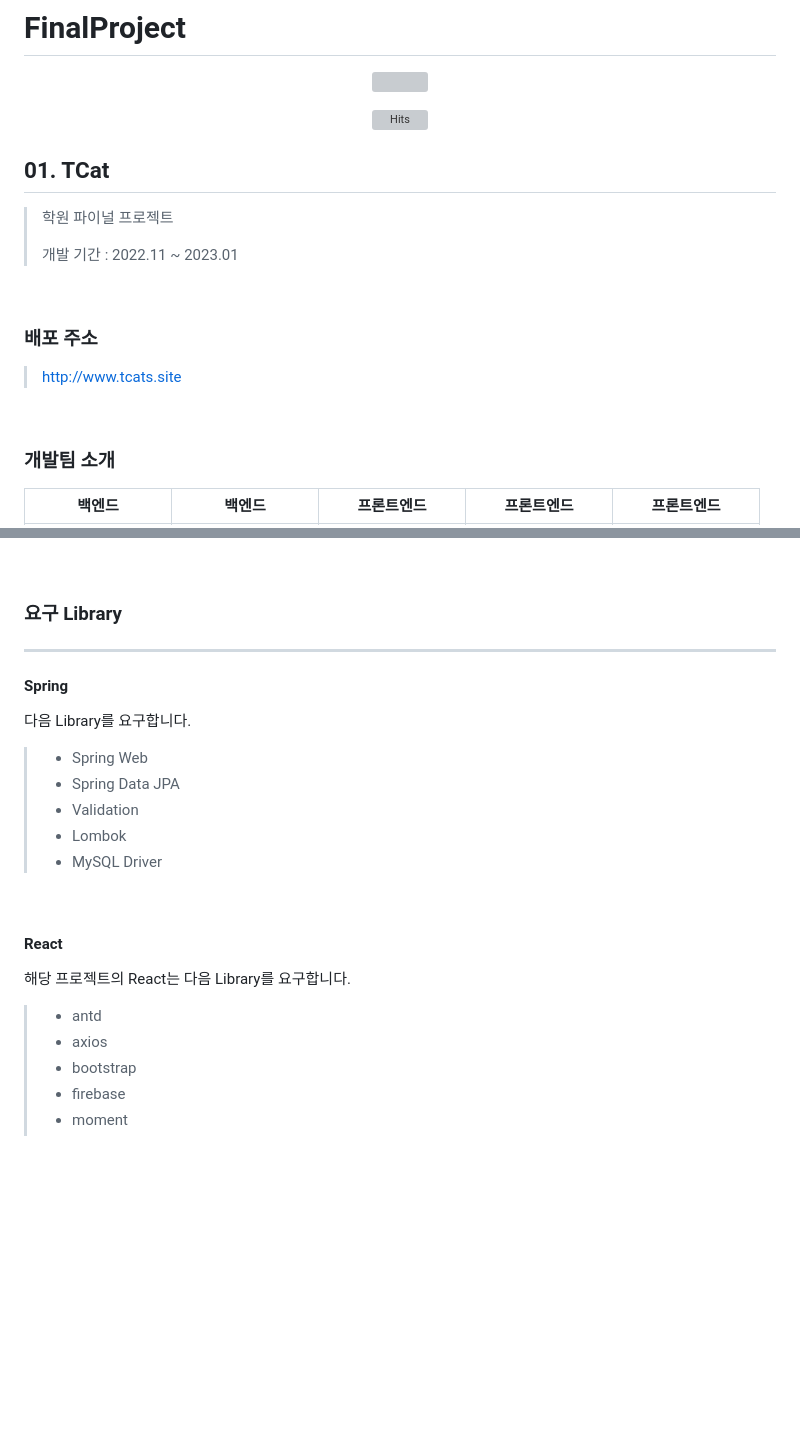
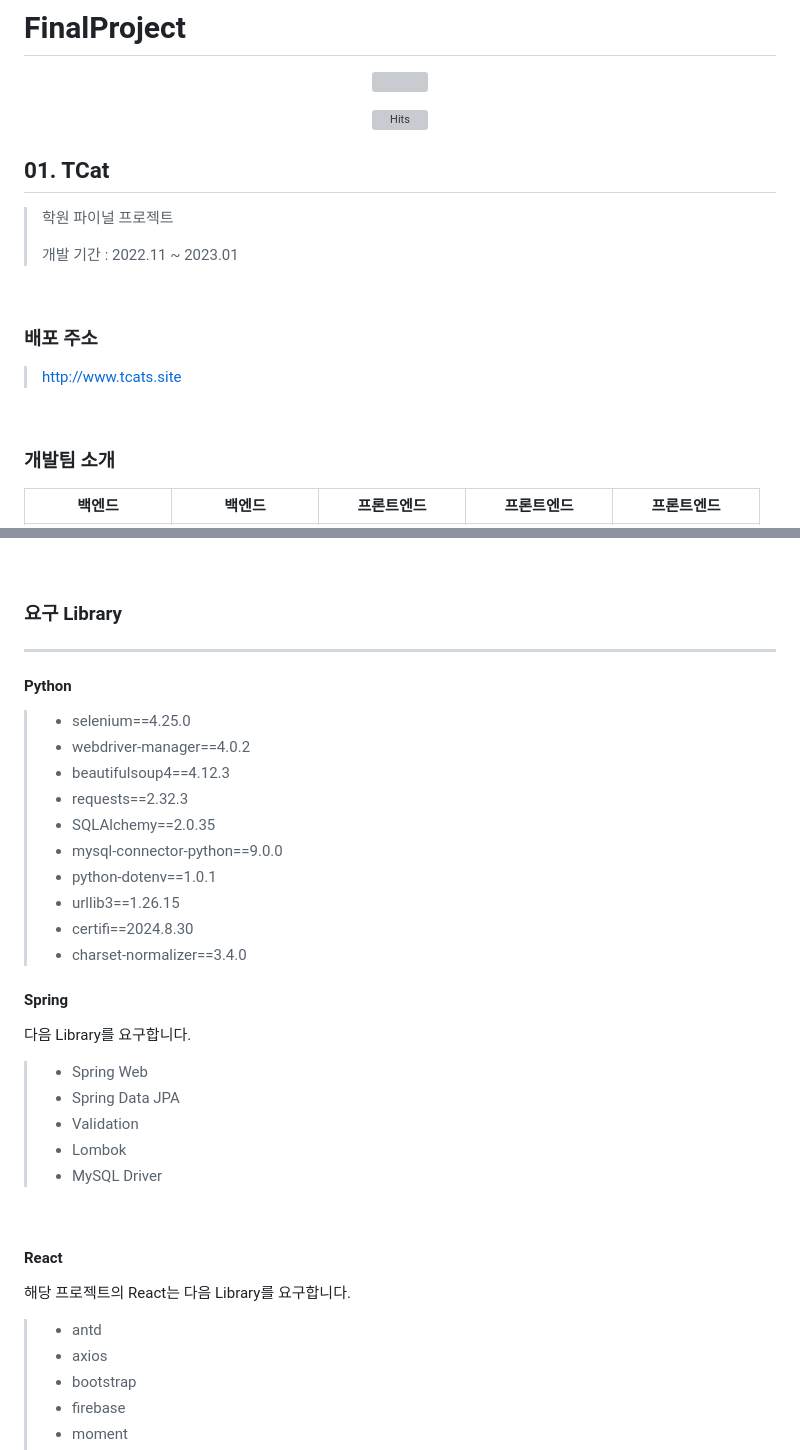
Before and after one commit to GomDiing/Kh_FinalProject, a Markdown page: README.md, 2 parts joined by grey strips. Drawn GitHub-style; blank space fills up the shorter version; grey boxes are pictures that could not be loaded.

```diff
--- a/README.md
+++ b/README.md
@@ -10,8 +10,8 @@
 
 </div>
 
+## 01. TCat
 
-## 01. TCat
 > 학원 파이널 프로젝트
 >
 > 개발 기간 : 2022.11 ~ 2023.01
@@ -19,11 +19,13 @@
 <br>
 
 ### 배포 주소
+
 > http://www.tcats.site
 
 <br>
 
 ### 개발팀 소개
+
 |                              백엔드                               |                             백엔드                              |                           프론트엔드                            |                             프론트엔드                              |                             프론트엔드                              |
 |:--------------------------------------------------------------:|:------------------------------------------------------------:|:----------------------------------------------------------:|:--------------------------------------------------------------:|:--------------------------------------------------------------:|
 | <img src="./md_attachment/profile_GomDiing.jpeg" width="120"/> | <img src="./md_attachment/profile_hjm8727.png" width="120"/> | <img src="./md_attachment/profile_hrhr7.png" width="120"/> | <img src="./md_attachment/profile_jimin0601.png" width="120"/> | <img src="./md_attachment/profile_Ryel1580.jpeg" width="120"/> |
@@ -51,9 +53,23 @@
 
 ---
 
+#### Python
+
+> - selenium==4.25.0
+>- webdriver-manager==4.0.2
+>- beautifulsoup4==4.12.3
+>- requests==2.32.3
+>- SQLAlchemy==2.0.35
+>- mysql-connector-python==9.0.0
+>- python-dotenv==1.0.1
+>- urllib3==1.26.15
+>- certifi==2024.8.30
+>- charset-normalizer==3.4.0
+
 #### Spring
+
 다음 Library를 요구합니다.
->- Spring Web
+> - Spring Web
 >- Spring Data JPA
 >- Validation
 >- Lombok
@@ -62,8 +78,9 @@
 <br>
 
 #### React
+
 해당 프로젝트의 React는 다음 Library를 요구합니다.
->- antd
+> - antd
 >- axios
 >- bootstrap
 >- firebase
```
Also changed, not shown: other parts of README.md (+164 -42 lines), md_attachment/aws_architecture.jpg (added).
